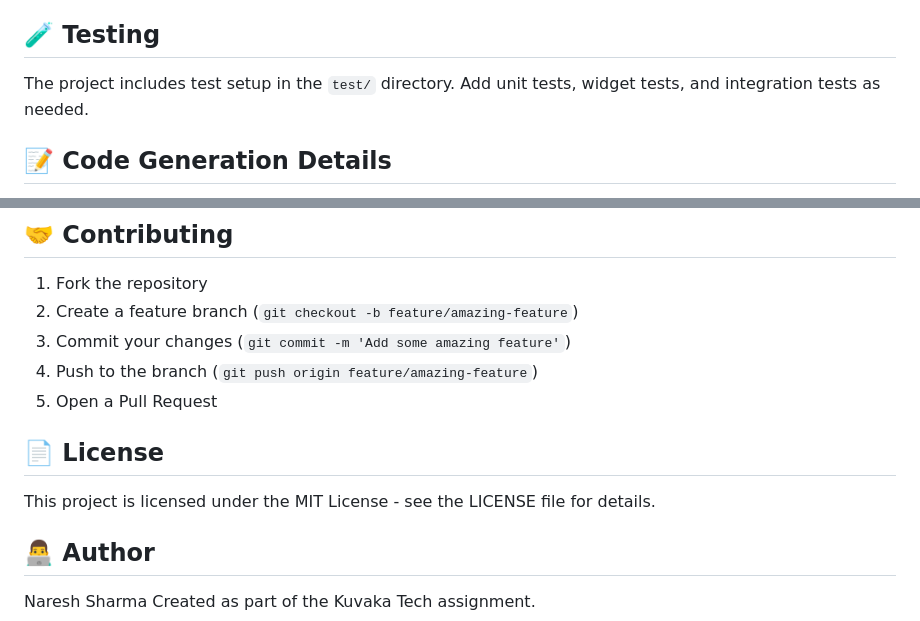
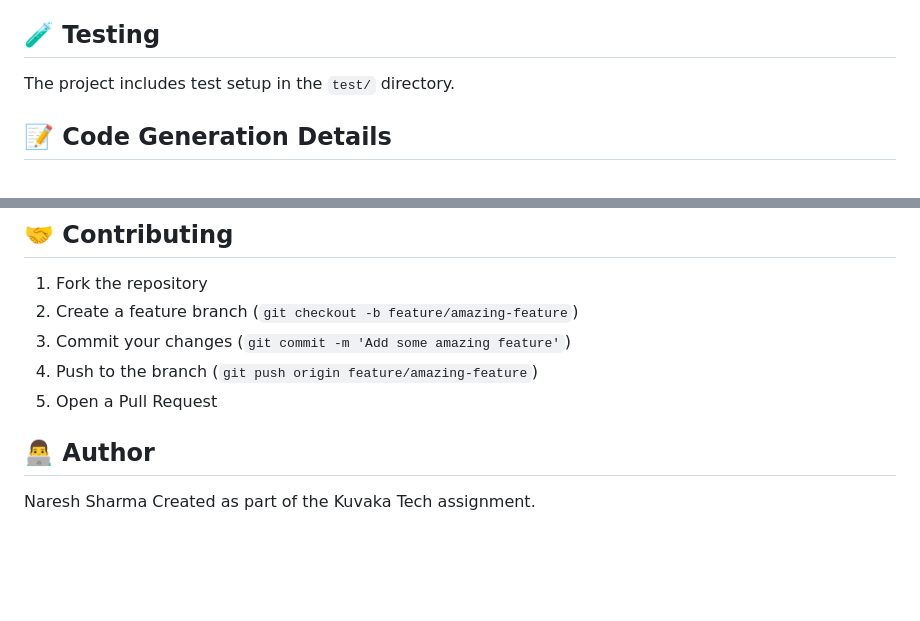
Before and after one commit to miku272/kuvaka_tech, a Markdown page: README.md, 2 parts joined by grey strips. Rendered like a GitHub page; blank space fills up the shorter version.

Commit message:
Refactored readme file

```diff
--- a/README.md
+++ b/README.md
@@ -266,7 +266,7 @@ The app supports both light and dark themes:
 
 ## 🧪 Testing
 
-The project includes test setup in the `test/` directory. Add unit tests, widget tests, and integration tests as needed.
+The project includes test setup in the `test/` directory.
 
 ## 📝 Code Generation Details
 
@@ -316,9 +316,6 @@ flutter pub run build_runner build --delete-conflicting-outputs
 4. Push to the branch (`git push origin feature/amazing-feature`)
 5. Open a Pull Request
 
-## 📄 License
-
-This project is licensed under the MIT License - see the LICENSE file for details.
 
 ## 👨‍💻 Author
 Naresh Sharma
```
